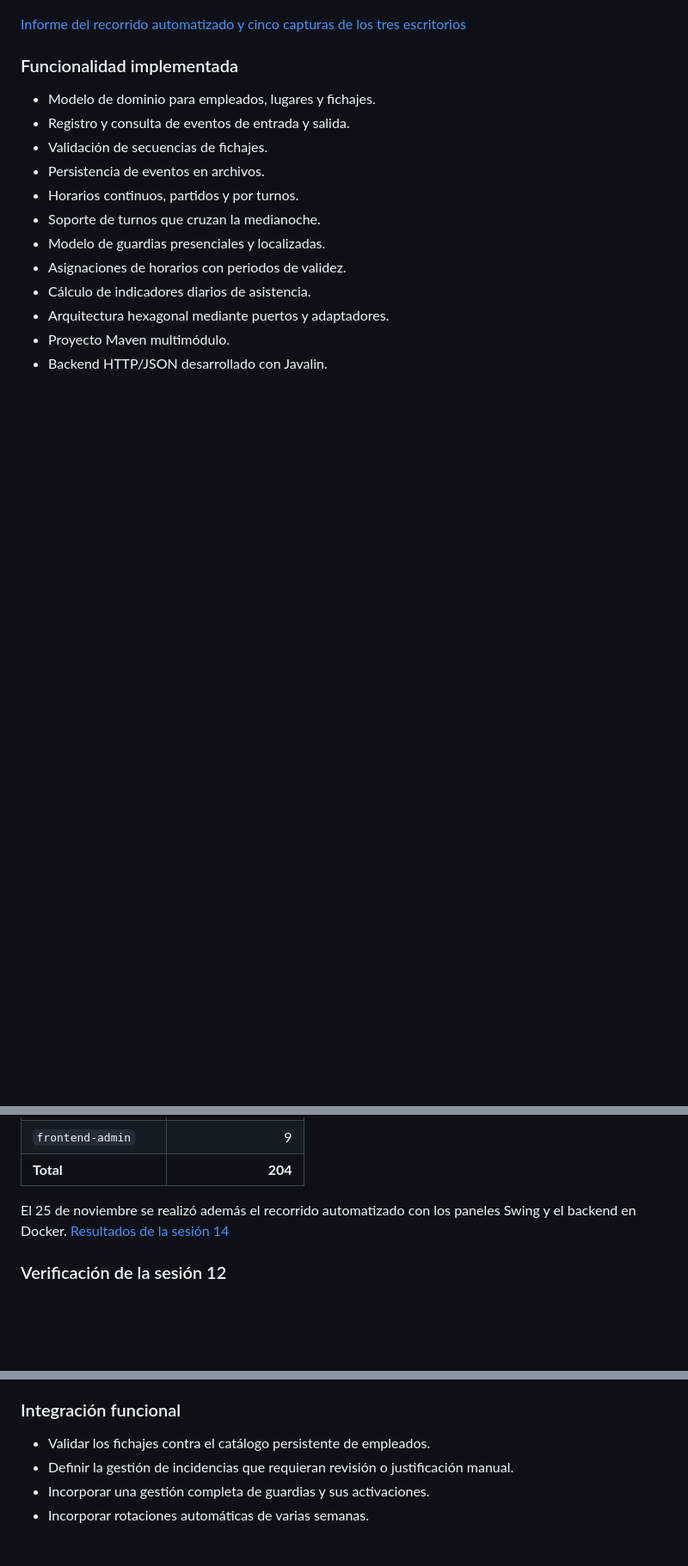
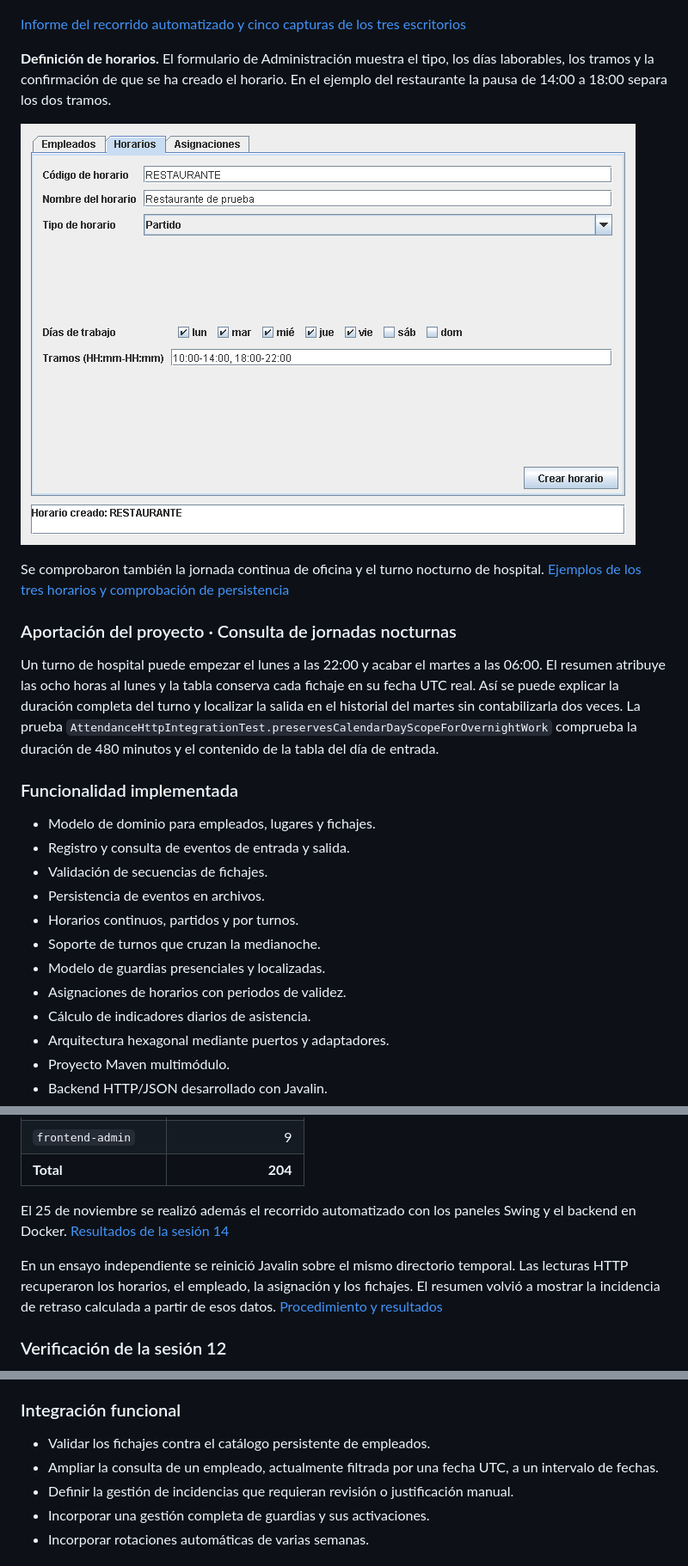
Before and after one commit to Enrickq/control-presencia, a Markdown page: README.md, 3 parts joined by grey strips. Shown at 86% size. Drawn GitHub-style; pictures changed too: docs/horarios/02-restaurante.png (added); blank space fills up the shorter version.

Commit message:
docs: demostrar la definicion de horarios y la persistencia tras reiniciar

```diff
--- a/README.md
+++ b/README.md
@@ -21,6 +29,16 @@ Administración asignó al empleado de prueba una jornada de 08:00 a 16:00. Regi
 ![Consulta diaria con la entrada, la salida y el balance de −479 minutos](docs/sesion14/20261125-132344-bec03b/04-consulta.png)
 
 [Informe del recorrido automatizado y cinco capturas de los tres escritorios](docs/sesion14/20261125-132344-bec03b/RESULTADO.md)
+
+**Definición de horarios.** El formulario de Administración muestra el tipo, los días laborables, los tramos y la confirmación de que se ha creado el horario. En el ejemplo del restaurante la pausa de 14:00 a 18:00 separa los dos tramos.
+
+![Definición del horario partido del restaurante en la pestaña Horarios](docs/horarios/02-restaurante.png)
+
+Se comprobaron también la jornada continua de oficina y el turno nocturno de hospital. [Ejemplos de los tres horarios y comprobación de persistencia](docs/horarios/VERIFICACION.md)
+
+### Aportación del proyecto · Consulta de jornadas nocturnas
+
+Un turno de hospital puede empezar el lunes a las 22:00 y acabar el martes a las 06:00. El resumen atribuye las ocho horas al lunes y la tabla conserva cada fichaje en su fecha UTC real. Así se puede explicar la duración completa del turno y localizar la salida en el historial del martes sin contabilizarla dos veces. La prueba `AttendanceHttpIntegrationTest.preservesCalendarDayScopeForOvernightWork` comprueba la duración de 480 minutos y el contenido de la tabla del día de entrada.
 
 ### Funcionalidad implementada
 
@@ -992,6 +1010,8 @@ El 16 de noviembre de 2026, después de que el usuario reconstruyera el backend,
 
 El 25 de noviembre se realizó además el recorrido automatizado con los paneles Swing y el backend en Docker. [Resultados de la sesión 14](docs/sesion14/20261125-132344-bec03b/RESULTADO.md)
 
+En un ensayo independiente se reinició Javalin sobre el mismo directorio temporal. Las lecturas HTTP recuperaron los horarios, el empleado, la asignación y los fichajes. El resumen volvió a mostrar la incidencia de retraso calculada a partir de esos datos. [Procedimiento y resultados](docs/horarios/VERIFICACION.md)
+
 ### Verificación de la sesión 12
 
 Los informes de Surefire del proyecto de IntelliJ del 20 de noviembre registraron posteriormente 195 pruebas superadas, incluidas las de TCP local. La primera ejecución en el entorno restringido figura a continuación.
@@ -1129,6 +1149,7 @@ Están implementados los escritorios de administración, registro y consulta. Qu
 ### Integración funcional
 
 - Validar los fichajes contra el catálogo persistente de empleados.
+- Ampliar la consulta de un empleado, actualmente filtrada por una fecha UTC, a un intervalo de fechas.
 - Definir la gestión de incidencias que requieran revisión o justificación manual.
 - Incorporar una gestión completa de guardias y sus activaciones.
 - Incorporar rotaciones automáticas de varias semanas.
```
Also changed, not shown: other parts of README.md (+8 -0 lines), docs/horarios/VERIFICACION.md (added, +30 -0 lines), docs/horarios/01-oficina.png (added), docs/horarios/03-hospital.png (added).
